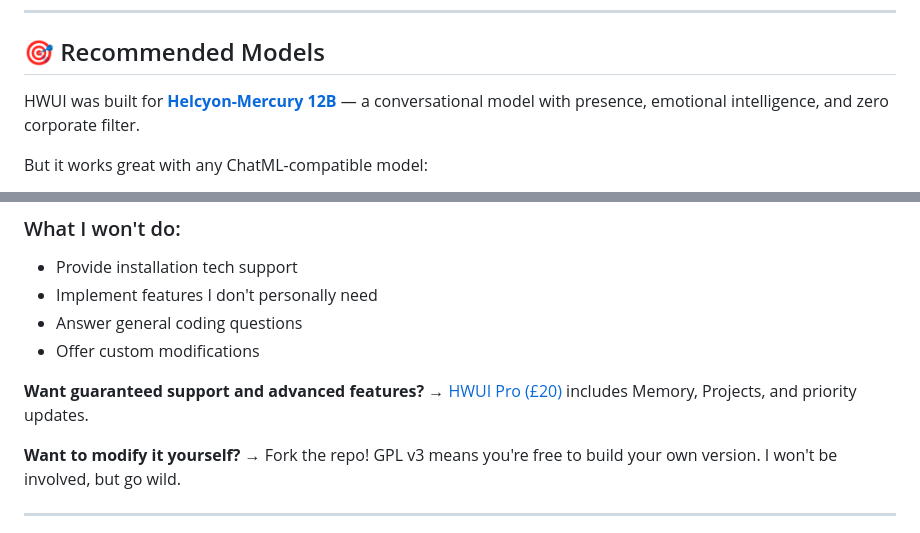
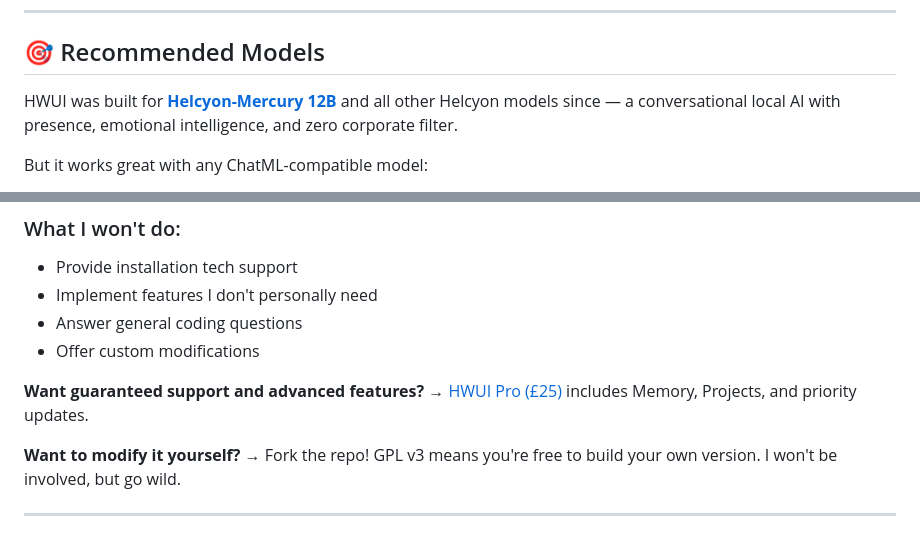
Before and after one commit to XeyonAI/Helcyon-WebUI, a Markdown page: README.md, 2 parts joined by grey strips. Rendered like a GitHub page.

Commit message:
Update HWUI Pro pricing and model information
Updated pricing for HWUI Pro from £20 to £25 and clarified model compatibility.

```diff
--- a/README.md
+++ b/README.md
@@ -102,7 +102,7 @@ run Setup.bat
 
 ## 🎯 Recommended Models
 
-HWUI was built for [**Helcyon-Mercury 12B**](https://huggingface.co/XeyonAI/helcyon-mercury-12b-v3.2) — a conversational model with presence, emotional intelligence, and zero corporate filter.
+HWUI was built for [**Helcyon-Mercury 12B**](https://huggingface.co/XeyonAI/helcyon-mercury-12b-v3.2) and all other Helcyon models since — a conversational local AI with presence, emotional intelligence, and zero corporate filter.
 
 But it works great with any ChatML-compatible model:
 - Mistral Nemo
@@ -238,7 +238,7 @@ HWUI Pro is available under a separate proprietary license. See [Gumroad](https:
 - Answer general coding questions
 - Offer custom modifications
 
-**Want guaranteed support and advanced features?** → [HWUI Pro (£20)](https://xeyonai.gumroad.com/l/mzcllf) includes Memory, Projects, and priority updates.
+**Want guaranteed support and advanced features?** → [HWUI Pro (£25)](https://xeyonai.gumroad.com/l/mzcllf) includes Memory, Projects, and priority updates.
 
 **Want to modify it yourself?** → Fork the repo! GPL v3 means you're free to build your own version. I won't be involved, but go wild.
 
```
